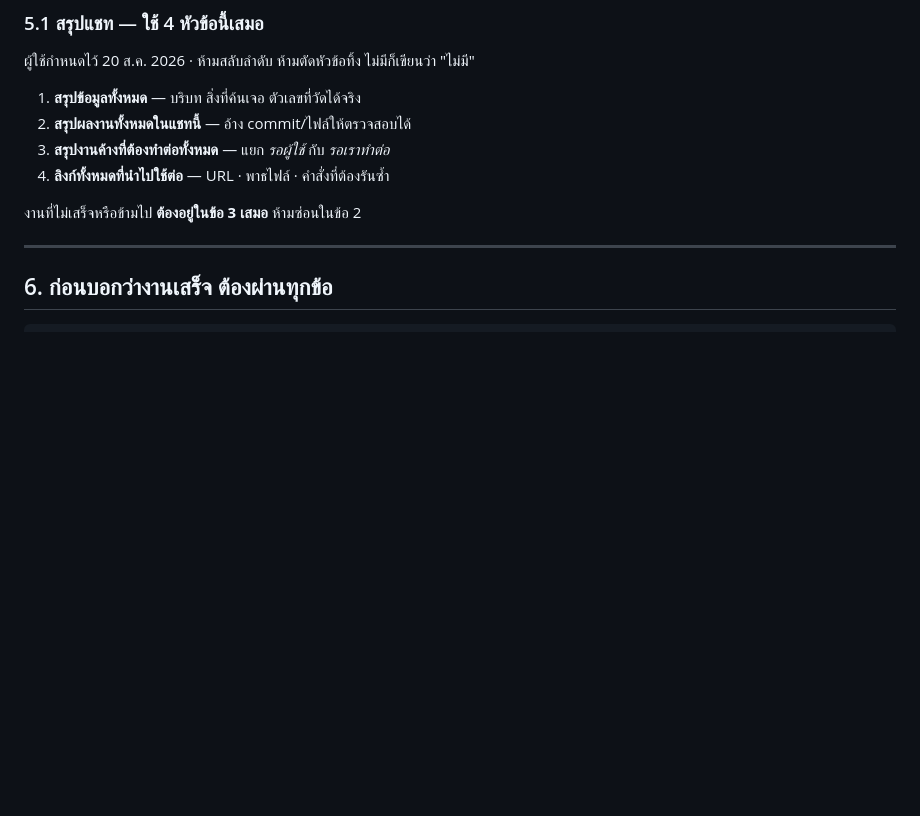
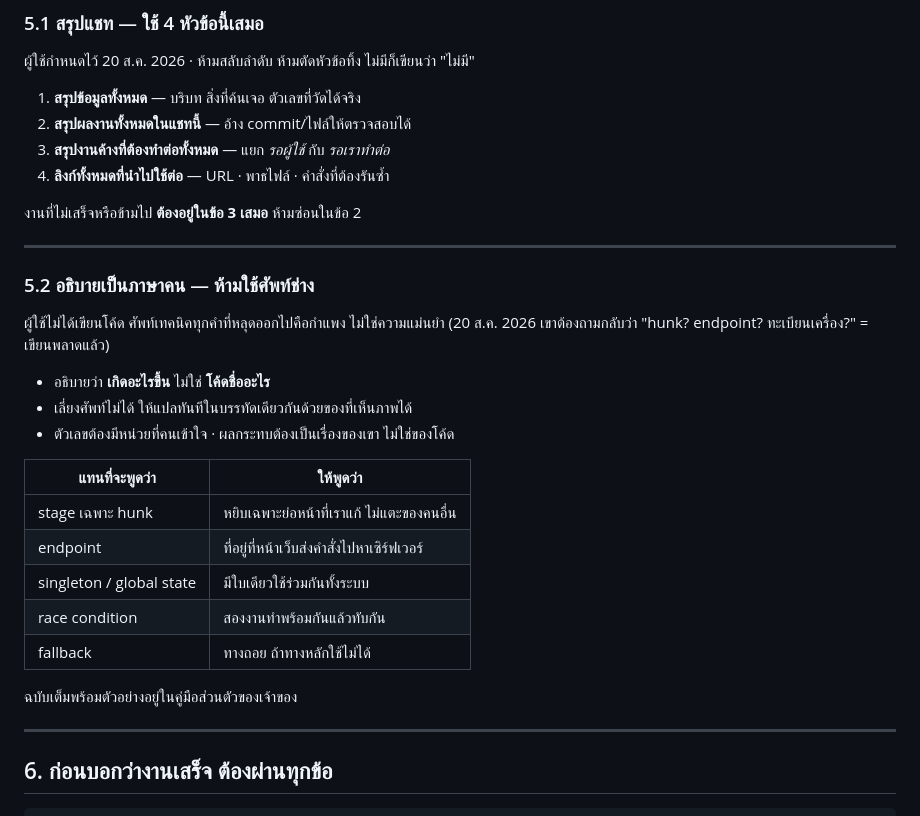
Before and after one commit to komchane9-arch/pipeline-studio, a Markdown page: CLAUDE.md, the part around the change. Rendered like a GitHub page; blank space fills up the shorter version.

Commit message:
กติกา 5.2 — อธิบายเป็นภาษาคน ห้ามใช้ศัพท์ช่างกับผู้ใช้
วันนี้เจ้าของต้องถามกลับว่า "hunk? endpoint? ทะเบียนเครื่อง?" ซึ่งแปลว่า
คำอธิบายที่ส่งไปใช้ไม่ได้ตั้งแต่แรก เขาไม่ได้เขียนโค้ด ศัพท์เทคนิคทุกคำ
ที่หลุดออกไปคือกำแพง ไม่ใช่ความแม่นยำ

เขียนเป็นตารางแปลของจริงที่หลุดไปวันนี้ ไม่ใช่กติกาลอยๆ ว่า "ให้พูดง่ายๆ"
เพราะกติกาแบบนั้นไม่มีใครทำตามได้

เขียนสองที่: คู่มือส่วนตัวของเจ้าของ (ใช้กับทุกโปรเจกต์) และไฟล์นี้

Co-Authored-By: Claude Opus 5 <noreply@anthropic.com>

```diff
--- a/CLAUDE.md
+++ b/CLAUDE.md
@@ -101,6 +101,27 @@
 4. **ลิงก์ทั้งหมดที่นำไปใช้ต่อ** — URL · พาธไฟล์ · คำสั่งที่ต้องรันซ้ำ
 
 งานที่ไม่เสร็จหรือข้ามไป **ต้องอยู่ในข้อ 3 เสมอ** ห้ามซ่อนในข้อ 2
+
+---
+
+### 5.2 อธิบายเป็นภาษาคน — ห้ามใช้ศัพท์ช่าง
+
+ผู้ใช้ไม่ได้เขียนโค้ด ศัพท์เทคนิคทุกคำที่หลุดออกไปคือกำแพง ไม่ใช่ความแม่นยำ
+(20 ส.ค. 2026 เขาต้องถามกลับว่า "hunk? endpoint? ทะเบียนเครื่อง?" = เขียนพลาดแล้ว)
+
+- อธิบายว่า **เกิดอะไรขึ้น** ไม่ใช่ **โค้ดชื่ออะไร**
+- เลี่ยงศัพท์ไม่ได้ ให้แปลทันทีในบรรทัดเดียวกันด้วยของที่เห็นภาพได้
+- ตัวเลขต้องมีหน่วยที่คนเข้าใจ · ผลกระทบต้องเป็นเรื่องของเขา ไม่ใช่ของโค้ด
+
+| แทนที่จะพูดว่า | ให้พูดว่า |
+|---|---|
+| stage เฉพาะ hunk | หยิบเฉพาะย่อหน้าที่เราแก้ ไม่แตะของคนอื่น |
+| endpoint | ที่อยู่ที่หน้าเว็บส่งคำสั่งไปหาเซิร์ฟเวอร์ |
+| singleton / global state | มีใบเดียวใช้ร่วมกันทั้งระบบ |
+| race condition | สองงานทำพร้อมกันแล้วทับกัน |
+| fallback | ทางถอย ถ้าทางหลักใช้ไม่ได้ |
+
+ฉบับเต็มพร้อมตัวอย่างอยู่ในคู่มือส่วนตัวของเจ้าของ
 
 ---
 
```
